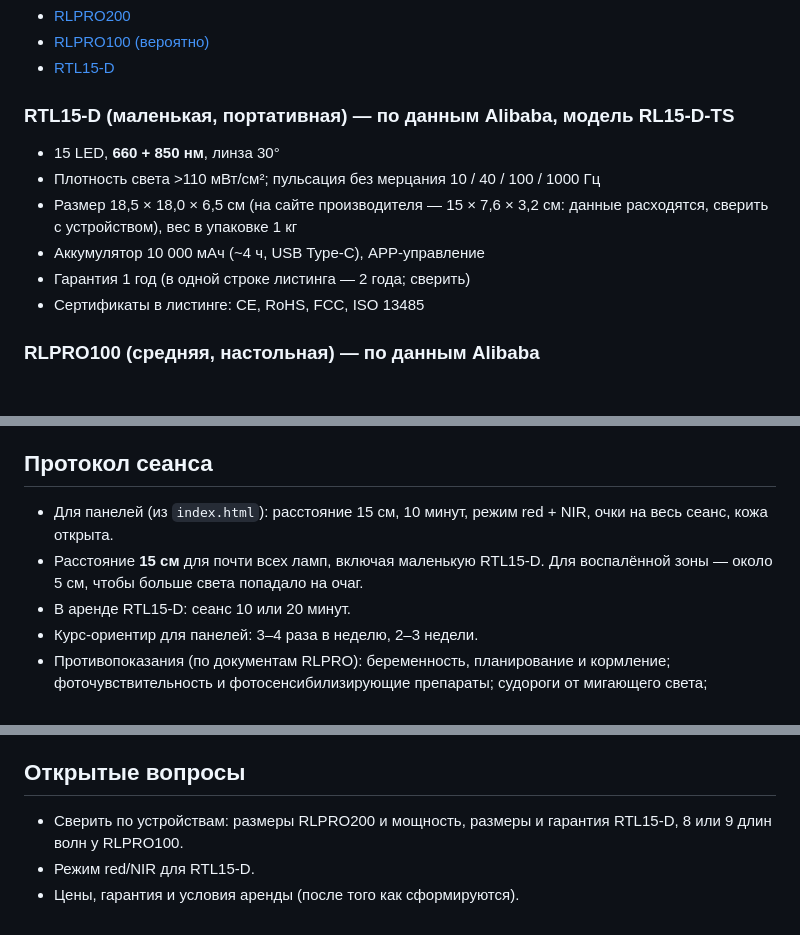
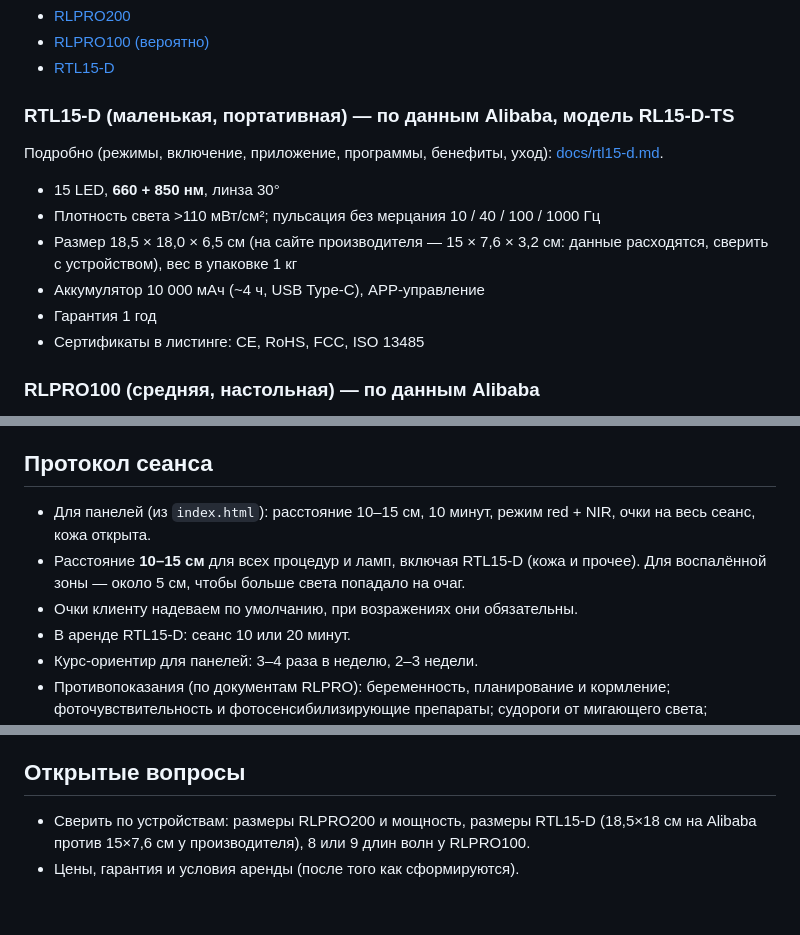
Before and after one commit to KarovInal/red-lamp, a Markdown page: CLAUDE.md, 3 parts joined by grey strips. Rendered like a GitHub page; blank space fills up the shorter version.

Commit message:
Add RTL15-D manual summary and update session protocol
Co-Authored-By: Claude Sonnet 5.5 <noreply@anthropic.com>

```diff
--- a/CLAUDE.md
+++ b/CLAUDE.md
@@ -54,11 +54,12 @@
 - [RTL15-D](https://www.alibaba.com/product-detail/RTL15-D-15pcs-10000mAh-Portable-Handheld_1601665233523.html)
 
 ### RTL15-D (маленькая, портативная) — по данным Alibaba, модель RL15-D-TS
+Подробно (режимы, включение, приложение, программы, бенефиты, уход): [docs/rtl15-d.md](docs/rtl15-d.md).
 - 15 LED, **660 + 850 нм**, линза 30°
 - Плотность света >110 мВт/см²; пульсация без мерцания 10 / 40 / 100 / 1000 Гц
 - Размер 18,5 × 18,0 × 6,5 см (на сайте производителя — 15 × 7,6 × 3,2 см: данные расходятся, сверить с устройством), вес в упаковке 1 кг
 - Аккумулятор 10 000 мАч (~4 ч, USB Type-C), APP-управление
-- Гарантия 1 год (в одной строке листинга — 2 года; сверить)
+- Гарантия 1 год
 - Сертификаты в листинге: CE, RoHS, FCC, ISO 13485
 
 ### RLPRO100 (средняя, настольная) — по данным Alibaba
@@ -80,8 +81,9 @@
 Режимы RED / NIR / ALL; яркость 0–100% и пульсация 1–10000 Гц по каждой длине волны; таймер 1–30 мин; Bluetooth/APP; поверхность ≤40 °C; каскадное соединение; мануал: https://www.ideatherapy.com/wp-content/uploads/2025/04/RLPRO-Series-manual.pdf
 
 ## Протокол сеанса
-- Для панелей (из `index.html`): расстояние 15 см, 10 минут, режим red + NIR, очки на весь сеанс, кожа открыта.
-- Расстояние **15 см** для почти всех ламп, включая маленькую RTL15-D. Для воспалённой зоны — около 5 см, чтобы больше света попадало на очаг.
+- Для панелей (из `index.html`): расстояние 10–15 см, 10 минут, режим red + NIR, очки на весь сеанс, кожа открыта.
+- Расстояние **10–15 см** для всех процедур и ламп, включая RTL15-D (кожа и прочее). Для воспалённой зоны — около 5 см, чтобы больше света попадало на очаг.
+- Очки клиенту надеваем по умолчанию, при возражениях они обязательны.
 - В аренде RTL15-D: сеанс 10 или 20 минут.
 - Курс-ориентир для панелей: 3–4 раза в неделю, 2–3 недели.
 - Противопоказания (по документам RLPRO): беременность, планирование и кормление; фоточувствительность и фотосенсибилизирующие препараты; судороги от мигающего света; открытые раны и солнечный ожог; фототипы V–VI. Онкология, болезни глаз и недавние процедуры — согласование с врачом.
@@ -100,6 +102,5 @@ CNAME, .nojekyll      # GitHub Pages
 - Комментарии в коде — одна короткая строка и только про неочевидное «почему».
 
 ## Открытые вопросы
-- Сверить по устройствам: размеры RLPRO200 и мощность, размеры и гарантия RTL15-D, 8 или 9 длин волн у RLPRO100.
-- Режим red/NIR для RTL15-D.
+- Сверить по устройствам: размеры RLPRO200 и мощность, размеры RTL15-D (18,5×18 см на Alibaba против 15×7,6 см у производителя), 8 или 9 длин волн у RLPRO100.
 - Цены, гарантия и условия аренды (после того как сформируются).
```
Also changed, not shown: docs/rtl15-d.md (added, +87 -0 lines).
